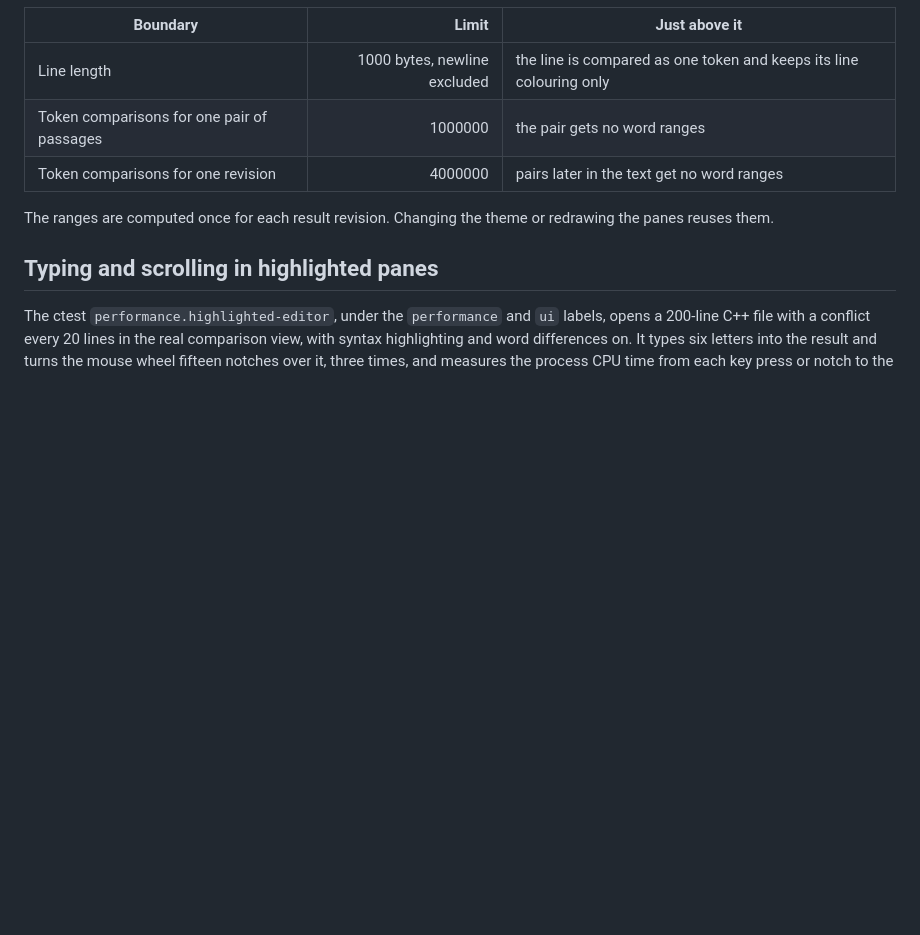
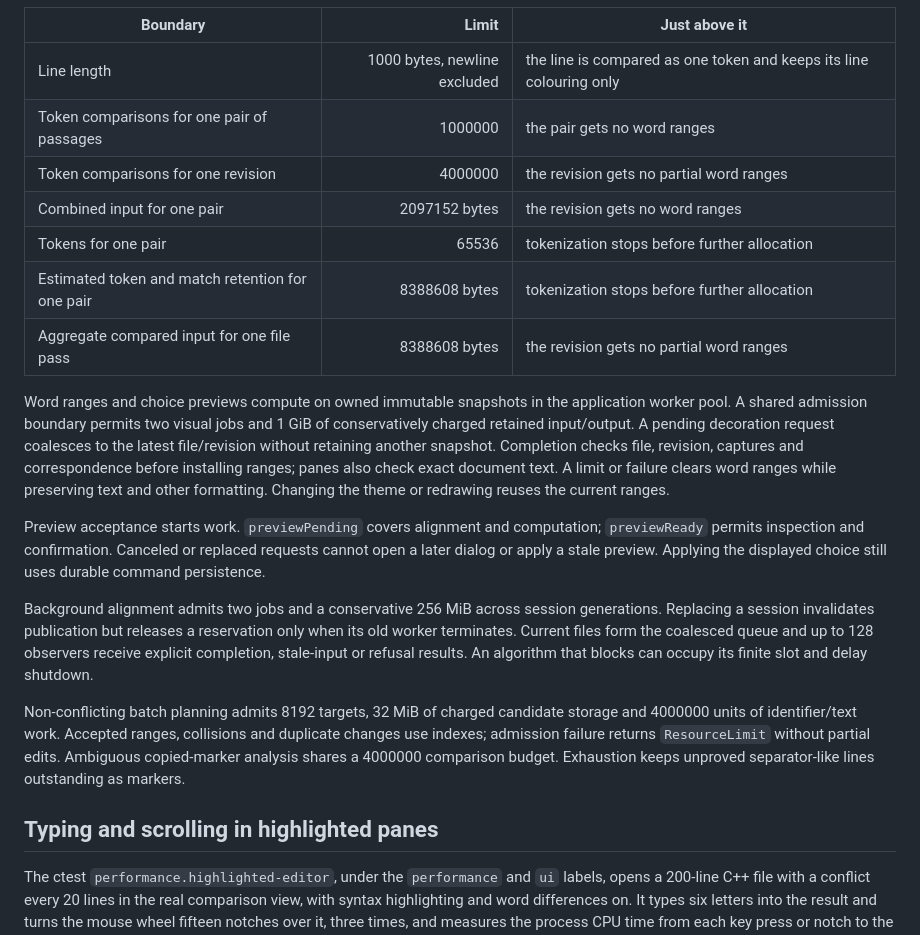
Before and after one commit to e0ipso/branch-truce, a Markdown page: docs/resource-limits.md, the part around the change. Rendered like a GitHub page; blank space fills up the shorter version.

Commit message:
docs: explain worker admission and readiness

```diff
--- a/docs/resource-limits.md
+++ b/docs/resource-limits.md
@@ -58,10 +58,37 @@ are display only, so their limits drop the word ranges and never the text:
 | --- | ---: | --- |
 | Line length | 1000 bytes, newline excluded | the line is compared as one token and keeps its line colouring only |
 | Token comparisons for one pair of passages | 1000000 | the pair gets no word ranges |
-| Token comparisons for one revision | 4000000 | pairs later in the text get no word ranges |
+| Token comparisons for one revision | 4000000 | the revision gets no partial word ranges |
+| Combined input for one pair | 2097152 bytes | the revision gets no word ranges |
+| Tokens for one pair | 65536 | tokenization stops before further allocation |
+| Estimated token and match retention for one pair | 8388608 bytes | tokenization stops before further allocation |
+| Aggregate compared input for one file pass | 8388608 bytes | the revision gets no partial word ranges |
 
-The ranges are computed once for each result revision. Changing the theme or
-redrawing the panes reuses them.
+Word ranges and choice previews compute on owned immutable snapshots in the
+application worker pool. A shared admission boundary permits two visual jobs and
+1 GiB of conservatively charged retained input/output. A pending decoration
+request coalesces to the latest file/revision without retaining another snapshot.
+Completion checks file, revision, captures and correspondence before installing
+ranges; panes also check exact document text. A limit or failure clears word
+ranges while preserving text and other formatting. Changing the theme or redrawing
+reuses the current ranges.
+
+Preview acceptance starts work. `previewPending` covers alignment and computation;
+`previewReady` permits inspection and confirmation. Canceled or replaced requests
+cannot open a later dialog or apply a stale preview. Applying the displayed choice
+still uses durable command persistence.
+
+Background alignment admits two jobs and a conservative 256 MiB across session
+generations. Replacing a session invalidates publication but releases a reservation
+only when its old worker terminates. Current files form the coalesced queue and
+up to 128 observers receive explicit completion, stale-input or refusal results.
+An algorithm that blocks can occupy its finite slot and delay shutdown.
+
+Non-conflicting batch planning admits 8192 targets, 32 MiB of charged candidate
+storage and 4000000 units of identifier/text work. Accepted ranges, collisions and
+duplicate changes use indexes; admission failure returns `ResourceLimit` without
+partial edits. Ambiguous copied-marker analysis shares a 4000000 comparison budget.
+Exhaustion keeps unproved separator-like lines outstanding as markers.
 
 ## Typing and scrolling in highlighted panes
 
```
